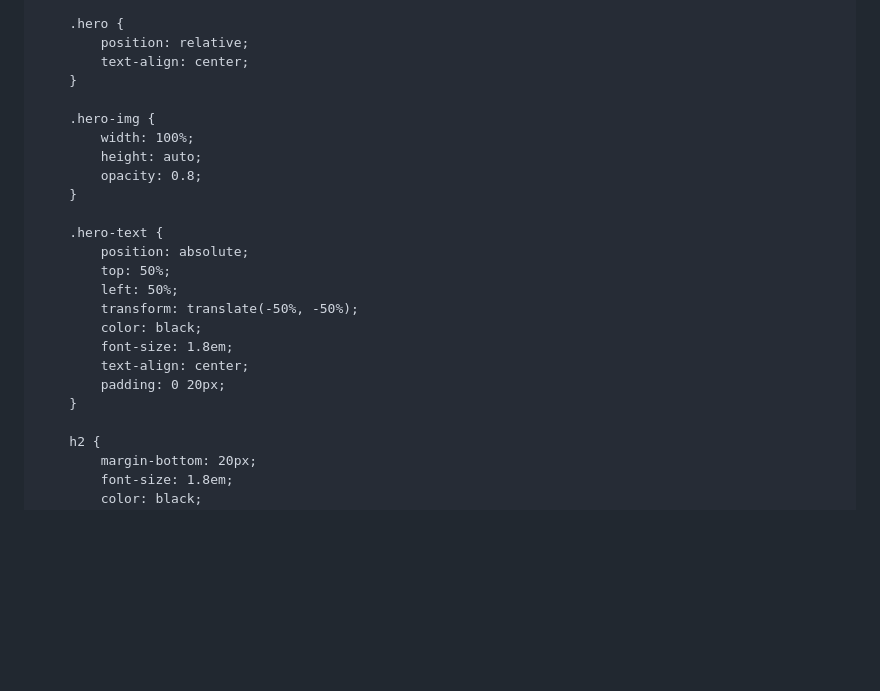
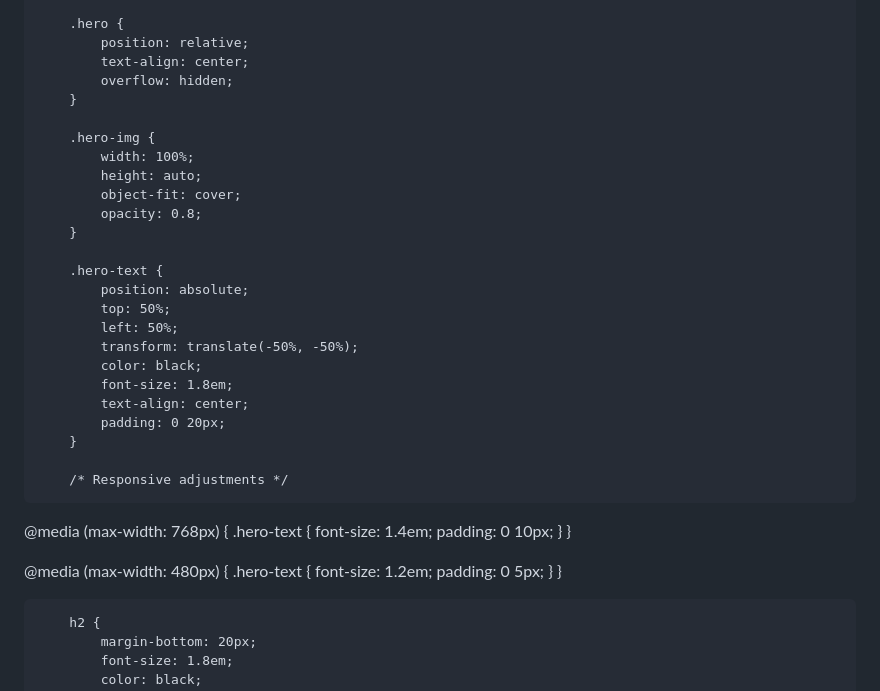
Before and after one commit to sharvilg/sharvilg.github.io, a Markdown page: README.md, the part around the change. Drawn GitHub-style; blank space fills up the shorter version.

```diff
--- a/README.md
+++ b/README.md
@@ -61,11 +61,13 @@
         .hero {
             position: relative;
             text-align: center;
+            overflow: hidden;
         }
 
         .hero-img {
             width: 100%;
             height: auto;
+            object-fit: cover;
             opacity: 0.8;
         }
 
@@ -79,6 +81,21 @@
             text-align: center;
             padding: 0 20px;
         }
+
+        /* Responsive adjustments */
+@media (max-width: 768px) {
+    .hero-text {
+        font-size: 1.4em;
+        padding: 0 10px;
+    }
+}
+
+@media (max-width: 480px) {
+    .hero-text {
+        font-size: 1.2em;
+        padding: 0 5px;
+    }
+}
 
         h2 {
             margin-bottom: 20px;
```
